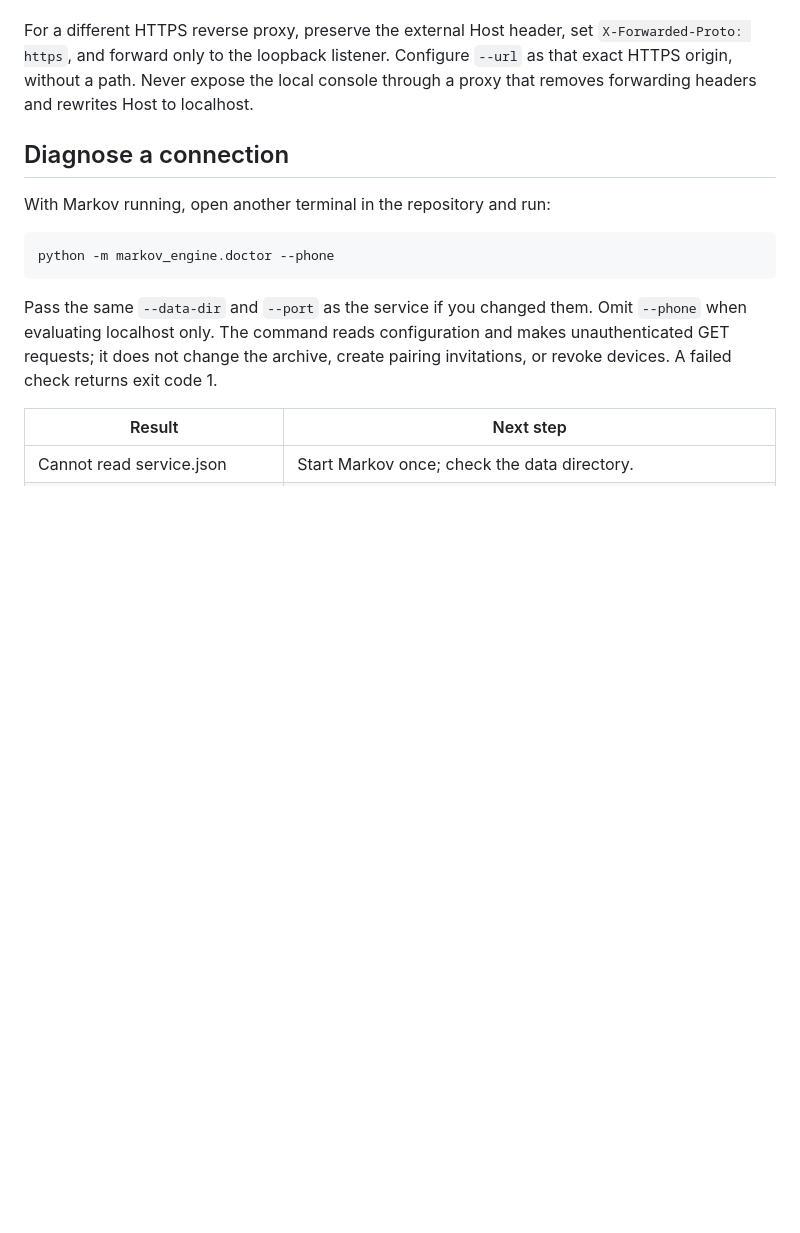
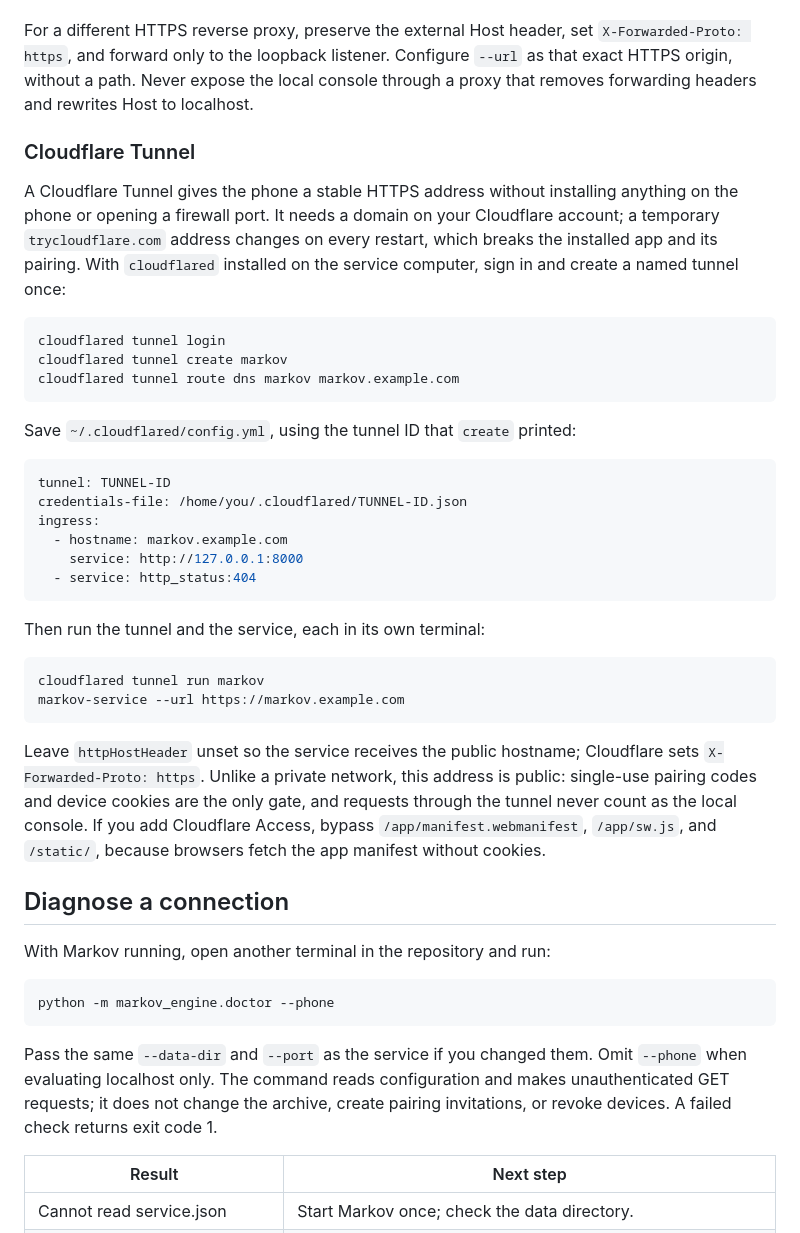
Before and after one commit to Okohedeki/markov-engine, a Markdown page: docs/local-service.md, the part around the change. GitHub-like rendering; blank space fills up the shorter version.

Commit message:
Document Cloudflare Tunnel access for the phone
Co-Authored-By: Claude Opus 5.5 <noreply@anthropic.com>

````diff
--- a/docs/local-service.md
+++ b/docs/local-service.md
@@ -122,6 +122,45 @@ For a different HTTPS reverse proxy, preserve the external Host header, set
 `--url` as that exact HTTPS origin, without a path. Never expose the local console
 through a proxy that removes forwarding headers and rewrites Host to localhost.
 
+### Cloudflare Tunnel
+
+A Cloudflare Tunnel gives the phone a stable HTTPS address without installing
+anything on the phone or opening a firewall port. It needs a domain on your
+Cloudflare account; a temporary `trycloudflare.com` address changes on every
+restart, which breaks the installed app and its pairing. With `cloudflared`
+installed on the service computer, sign in and create a named tunnel once:
+
+```sh
+cloudflared tunnel login
+cloudflared tunnel create markov
+cloudflared tunnel route dns markov markov.example.com
+```
+
+Save `~/.cloudflared/config.yml`, using the tunnel ID that `create` printed:
+
+```yaml
+tunnel: TUNNEL-ID
+credentials-file: /home/you/.cloudflared/TUNNEL-ID.json
+ingress:
+  - hostname: markov.example.com
+    service: http://127.0.0.1:8000
+  - service: http_status:404
+```
+
+Then run the tunnel and the service, each in its own terminal:
+
+```sh
+cloudflared tunnel run markov
+markov-service --url https://markov.example.com
+```
+
+Leave `httpHostHeader` unset so the service receives the public hostname;
+Cloudflare sets `X-Forwarded-Proto: https`. Unlike a private network, this
+address is public: single-use pairing codes and device cookies are the only
+gate, and requests through the tunnel never count as the local console. If you
+add Cloudflare Access, bypass `/app/manifest.webmanifest`, `/app/sw.js`, and
+`/static/`, because browsers fetch the app manifest without cookies.
+
 ## Diagnose a connection
 
 With Markov running, open another terminal in the repository and run:
````
